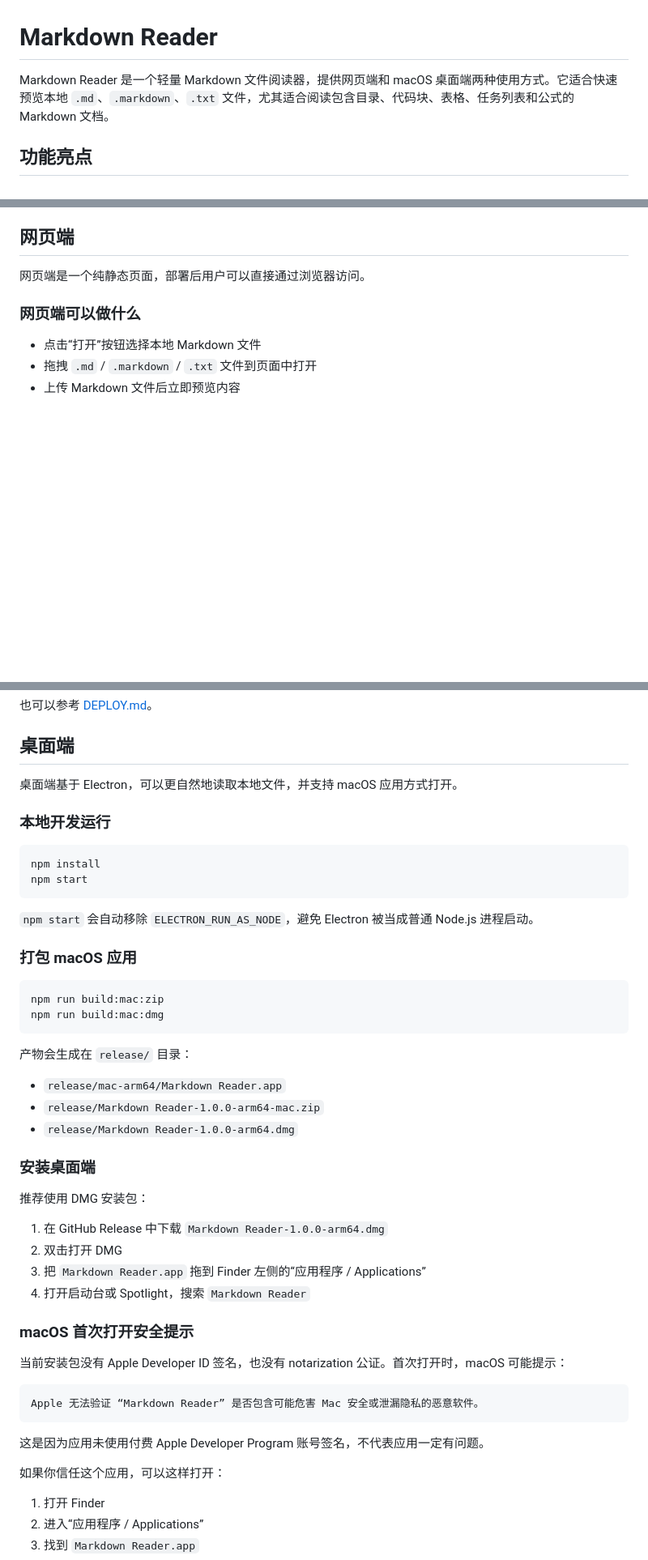
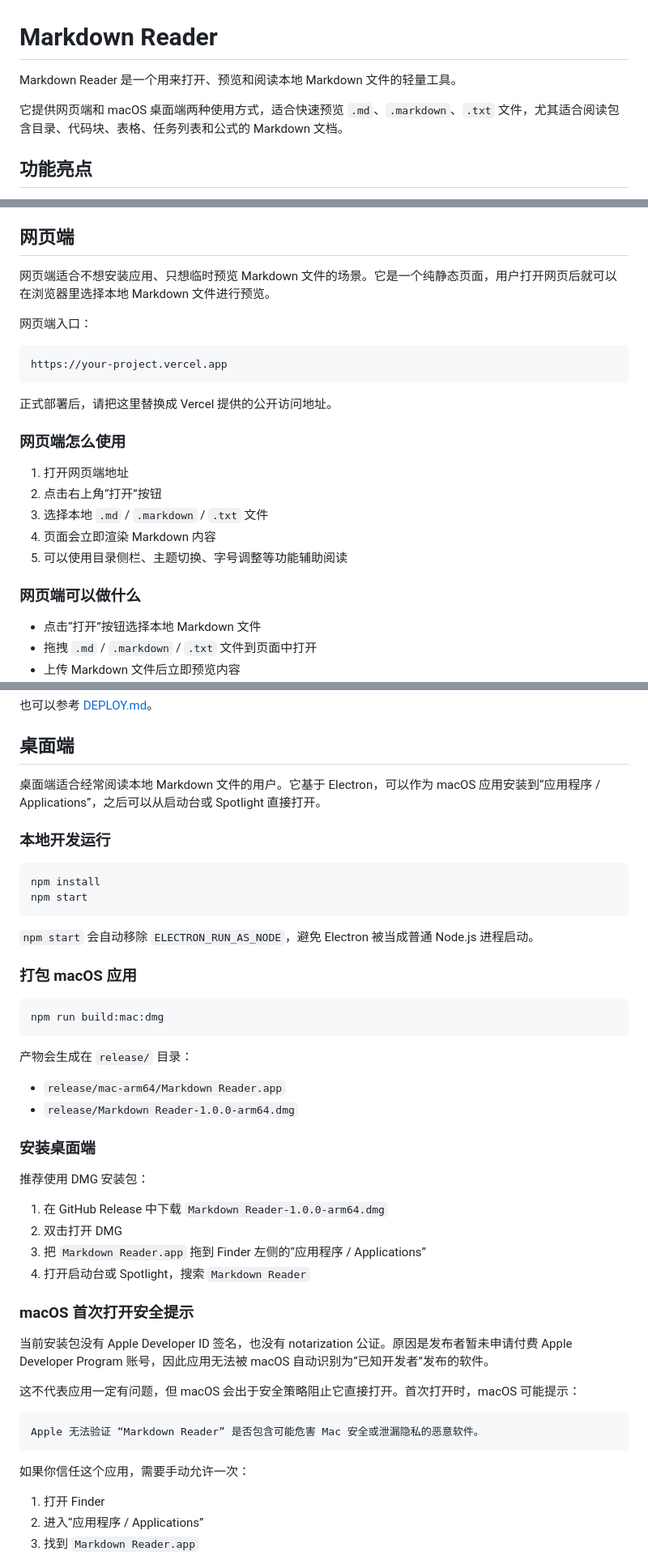
Before and after one commit to yan329689-bot/markdown-reader, a Markdown page: README.md, 3 parts joined by grey strips. Shown at 81% size. Rendered like a GitHub page; blank space fills up the shorter version.

Commit message:
Clarify web and desktop usage in README

````diff
--- a/README.md
+++ b/README.md
@@ -1,6 +1,8 @@
 # Markdown Reader
 
-Markdown Reader 是一个轻量 Markdown 文件阅读器，提供网页端和 macOS 桌面端两种使用方式。它适合快速预览本地 `.md`、`.markdown`、`.txt` 文件，尤其适合阅读包含目录、代码块、表格、任务列表和公式的 Markdown 文档。
+Markdown Reader 是一个用来打开、预览和阅读本地 Markdown 文件的轻量工具。
+
+它提供网页端和 macOS 桌面端两种使用方式，适合快速预览 `.md`、`.markdown`、`.txt` 文件，尤其适合阅读包含目录、代码块、表格、任务列表和公式的 Markdown 文档。
 
 ## 功能亮点
 
@@ -15,7 +17,23 @@ Markdown Reader 是一个轻量 Markdown 文件阅读器，提供网页端和 ma
 
 ## 网页端
 
-网页端是一个纯静态页面，部署后用户可以直接通过浏览器访问。
+网页端适合不想安装应用、只想临时预览 Markdown 文件的场景。它是一个纯静态页面，用户打开网页后就可以在浏览器里选择本地 Markdown 文件进行预览。
+
+网页端入口：
+
+```text
+https://your-project.vercel.app
+```
+
+正式部署后，请把这里替换成 Vercel 提供的公开访问地址。
+
+### 网页端怎么使用
+
+1. 打开网页端地址
+2. 点击右上角“打开”按钮
+3. 选择本地 `.md` / `.markdown` / `.txt` 文件
+4. 页面会立即渲染 Markdown 内容
+5. 可以使用目录侧栏、主题切换、字号调整等功能辅助阅读
 
 ### 网页端可以做什么
 
@@ -59,7 +77,7 @@ http://127.0.0.1:4173
 
 ## 桌面端
 
-桌面端基于 Electron，可以更自然地读取本地文件，并支持 macOS 应用方式打开。
+桌面端适合经常阅读本地 Markdown 文件的用户。它基于 Electron，可以作为 macOS 应用安装到“应用程序 / Applications”，之后可以从启动台或 Spotlight 直接打开。
 
 ### 本地开发运行
 
@@ -73,14 +91,12 @@ npm start
 ### 打包 macOS 应用
 
 ```bash
-npm run build:mac:zip
 npm run build:mac:dmg
 ```
 
 产物会生成在 `release/` 目录：
 
 - `release/mac-arm64/Markdown Reader.app`
-- `release/Markdown Reader-1.0.0-arm64-mac.zip`
 - `release/Markdown Reader-1.0.0-arm64.dmg`
 
 ### 安装桌面端
@@ -94,15 +110,15 @@ npm run build:mac:dmg
 
 ### macOS 首次打开安全提示
 
-当前安装包没有 Apple Developer ID 签名，也没有 notarization 公证。首次打开时，macOS 可能提示：
+当前安装包没有 Apple Developer ID 签名，也没有 notarization 公证。原因是发布者暂未申请付费 Apple Developer Program 账号，因此应用无法被 macOS 自动识别为“已知开发者”发布的软件。
+
+这不代表应用一定有问题，但 macOS 会出于安全策略阻止它直接打开。首次打开时，macOS 可能提示：
 
 ```text
 Apple 无法验证 “Markdown Reader” 是否包含可能危害 Mac 安全或泄漏隐私的恶意软件。
 ```
 
-这是因为应用未使用付费 Apple Developer Program 账号签名，不代表应用一定有问题。
-
-如果你信任这个应用，可以这样打开：
+如果你信任这个应用，需要手动允许一次：
 
 1. 打开 Finder
 2. 进入“应用程序 / Applications”
````
Also changed, not shown: other parts of README.md (+1 -8 lines).
